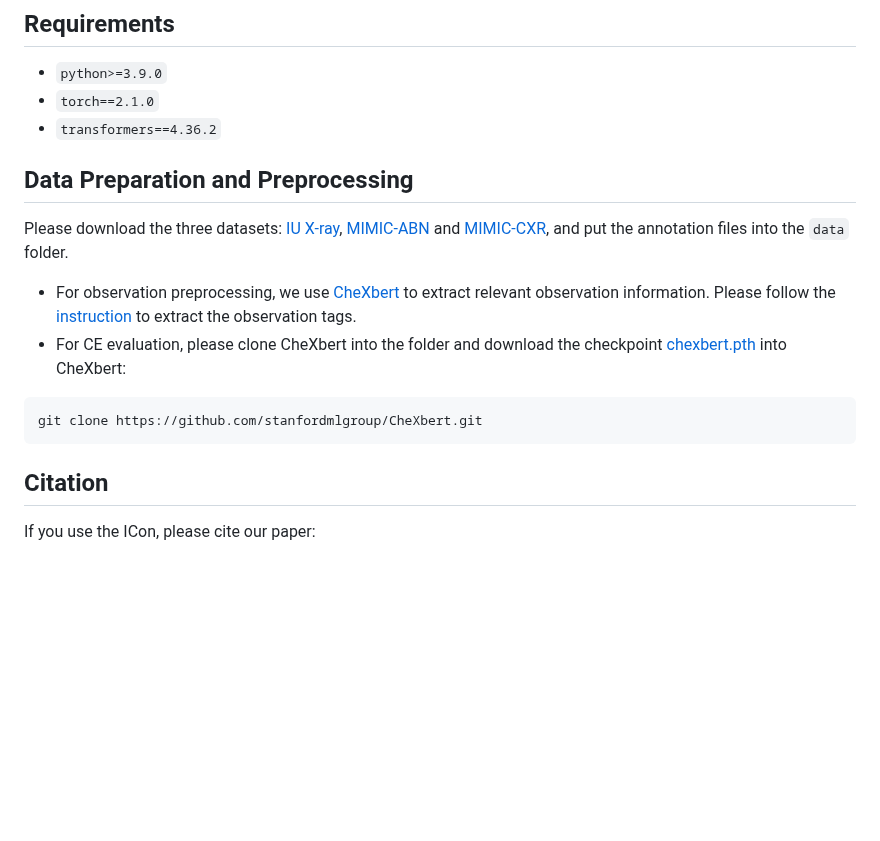
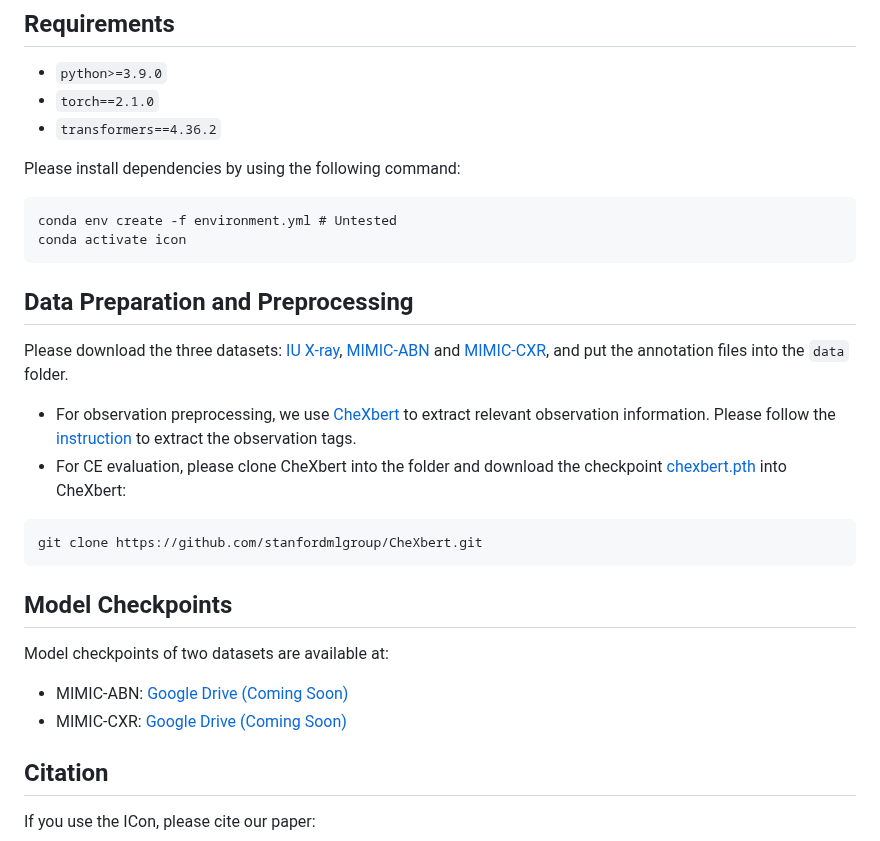
Before and after one commit to wjhou/ICon, a Markdown page: README.md, the part around the change. GitHub-like rendering; blank space fills up the shorter version.

````diff
--- a/README.md
+++ b/README.md
@@ -13,6 +13,13 @@ Previous research on radiology report generation has made significant progress i
 - `torch==2.1.0`
 - `transformers==4.36.2`
 
+Please install dependencies by using the following command:
+
+```
+conda env create -f environment.yml # Untested
+conda activate icon
+```
+
 ## Data Preparation and Preprocessing
 
 Please download the three datasets: [IU X-ray](https://openi.nlm.nih.gov/faq), [MIMIC-ABN](https://github.com/zzxslp/WCL/) and [MIMIC-CXR](https://physionet.org/content/mimic-cxr-jpg/2.0.0/), and put the annotation files into the `data` folder.
@@ -24,6 +31,13 @@ Please download the three datasets: [IU X-ray](https://openi.nlm.nih.gov/faq), [
 git clone https://github.com/stanfordmlgroup/CheXbert.git
 ```
 
+## Model Checkpoints
+
+Model checkpoints of two datasets are available at:
+
+- MIMIC-ABN: [Google Drive (Coming Soon)]()
+- MIMIC-CXR: [Google Drive (Coming Soon)]()
+
 ## Citation
 
 If you use the <span style="font-variant:small-caps;">ICon</span>, please cite our paper:
````
